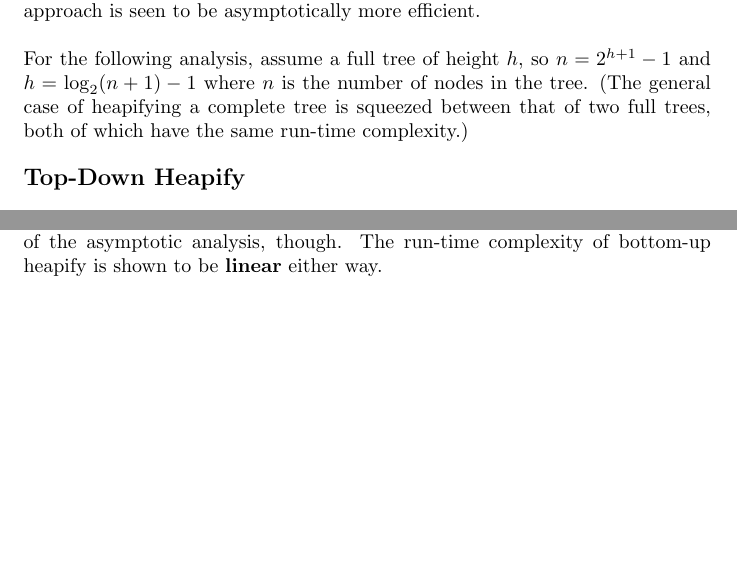
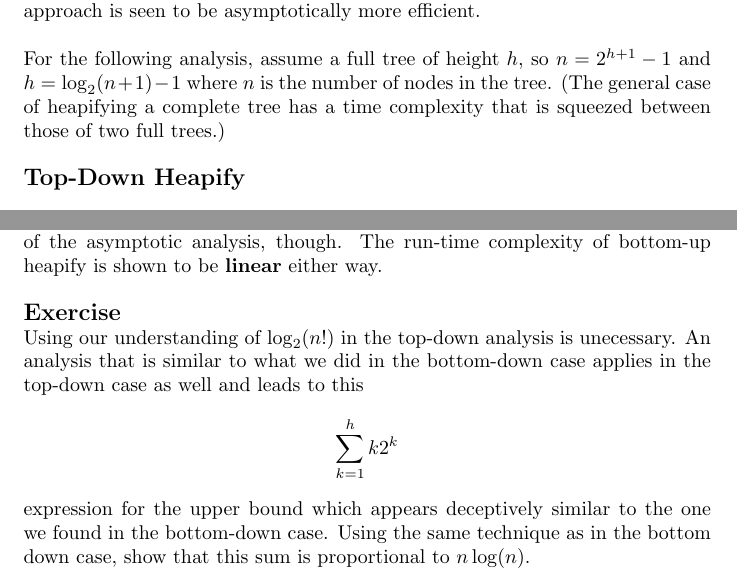
Before and after one commit to dannythorne/CSC304, a LaTeX document (Notes/heapify_analysis.tex): two parts of pages 1 and 2 of 2 before the commit and two parts of pages 1 and 3 of 3 after it, joined at a grey line, cut so that both start at the same text, the shorter picture padded with empty space. Compiled offline with pdfLaTeX.

Commit message:
exercise

```diff
--- a/Notes/heapify_analysis.tex
+++ b/Notes/heapify_analysis.tex
@@ -19,8 +19,8 @@ For the following analysis,
 assume a full tree of height $h$,
 so $n=2^{h+1}-1$ and $h=\log_2(n+1) - 1$
 where $n$ is the number of nodes in the tree.
-(The general case of heapifying a complete tree is squeezed between that of two
-full trees, both of which have the same run-time complexity.)
+(The general case of heapifying a complete tree has a time complexity that is
+squeezed between those of two full trees.)
 
 \vspace{1pc}
 {\large\bf Top-Down Heapify}
@@ -157,4 +157,18 @@ It's not important in terms of the asymptotic analysis, though.
 The run-time complexity of bottom-up heapify is shown to be \textbf{linear}
 either way.
 
+\vspace{1pc}
+{\large\bf Exercise}
+
+Using our understanding of $\log_2(n!)$ in the top-down analysis is unecessary.
+An analysis that is similar to what we did in the bottom-down case applies in
+the top-down case as well and leads to
+this
+\[
+  \sum_{k=1}^{h} k2^k
+\]
+expression for the upper bound which appears deceptively similar to the one we
+found in the bottom-down case. Using the same technique as in the bottom down
+case, show that this sum is proportional to $n\log(n)$.
+
 \end{document}
```
Also changed, not shown: Notes/heapify_analysis.pdf.
